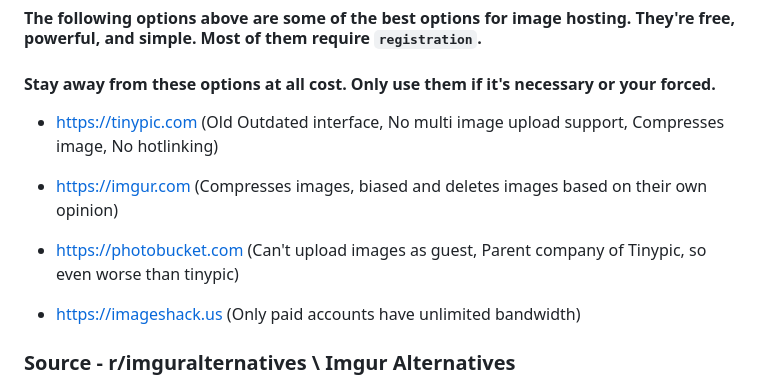
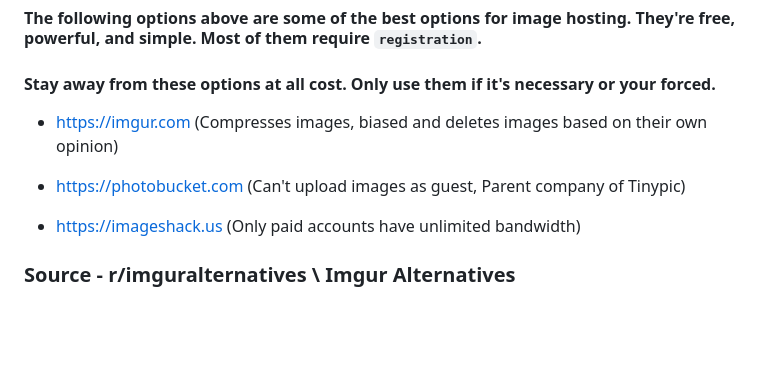
Before and after one commit to LeonFinnaCrazy/simplistic.sites, a Markdown page: README.md, the part around the change. GitHub-like rendering; blank space fills up the shorter version.

```diff
--- a/README.md
+++ b/README.md
@@ -36,11 +36,10 @@ It's usually hard to find good hosting services. You can't get a good free one n
 #### The following options above are some of the best options for image hosting. They're free, powerful, and simple. Most of them require `registration`.
 
 #### Stay away from these options at all cost. Only use them if it's necessary or your forced.
-- https://tinypic.com (Old Outdated interface, No multi image upload support, Compresses image, No hotlinking)
 
 - https://imgur.com (Compresses images, biased and deletes images based on their own opinion)
 
-- https://photobucket.com (Can't upload images as guest, Parent company of Tinypic, so even worse than tinypic)
+- https://photobucket.com (Can't upload images as guest, Parent company of Tinypic)
 
 - https://imageshack.us (Only paid accounts have unlimited bandwidth)
 
```
